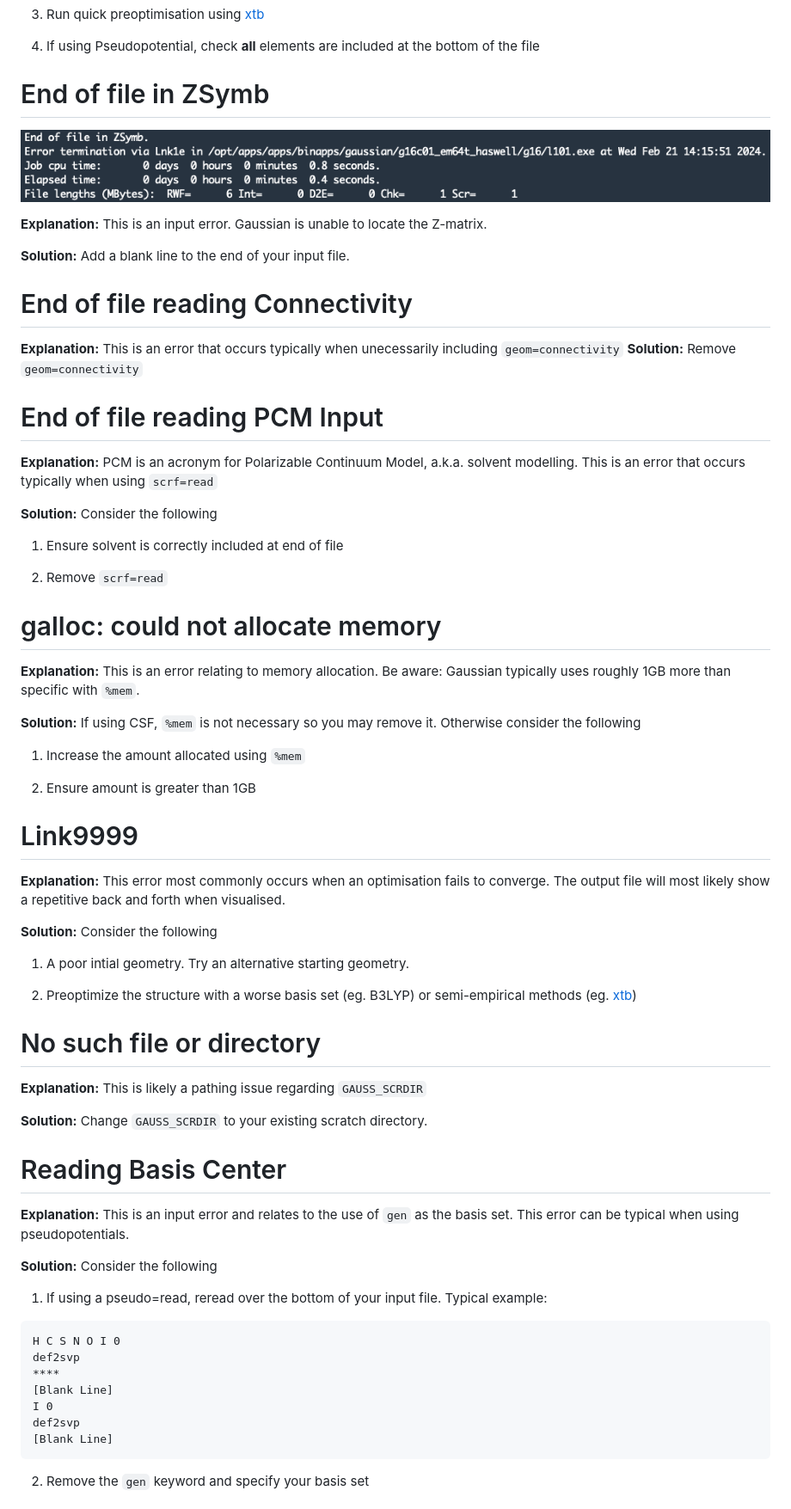
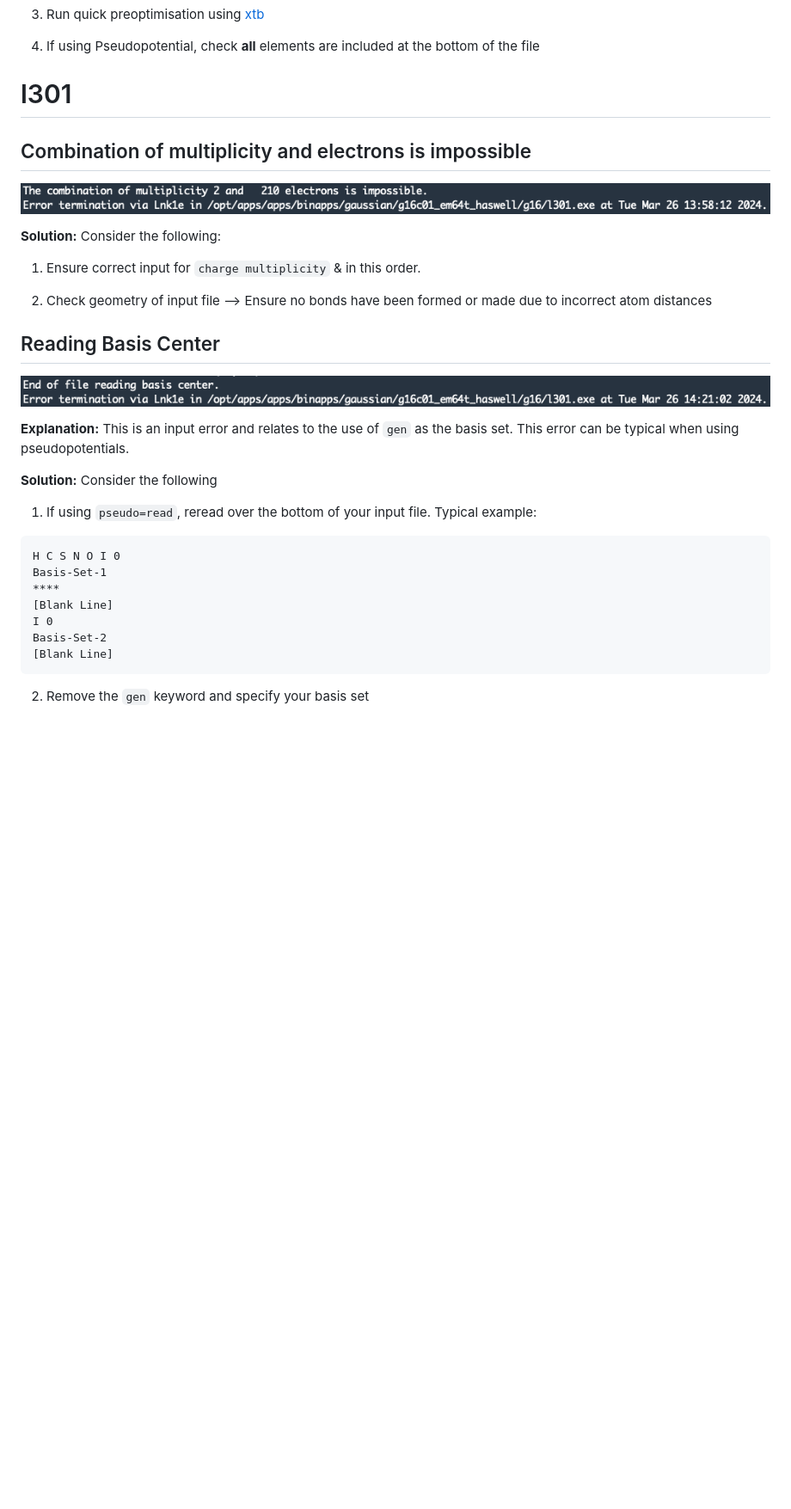
Before and after one commit to Trujillo-Group/trujillo_group_resources, a Markdown page: resources/gaussian_errors/README.md, the part around one of its changes. Shown at 86% size. GitHub-like rendering; pictures changed too: resources/gaussian_errors/figures/combination_of_multiplicity_and_electrons.png (added), resources/gaussian_errors/figures/end_of_file_reading_basis_center.png (added); blank space fills up the shorter version.

````diff
--- a/resources/gaussian_errors/README.md
+++ b/resources/gaussian_errors/README.md
@@ -47,69 +110,34 @@ Else:
 
 4. If using Pseudopotential, check **all** elements are included at the bottom of the file
 
-# End of file in ZSymb
+# l301
 
-![ZSymb Example](figures/ZSymb.png)
+## Combination of multiplicity and electrons is impossible
+<!-- l301 -->
+![Error Example](figures/combination_of_multiplicity_and_electrons.png)
 
-**Explanation:** This is an input error. Gaussian is unable to locate the Z-matrix.
+**Solution:** Consider the following:
 
-**Solution:** Add a blank line to the end of your input file.
+1. Ensure correct input for ```charge multiplicity``` & in this order.
 
-# End of file reading Connectivity
+2. Check geometry of input file --> Ensure no bonds have been formed or made due to incorrect atom distances
 
-**Explanation:** This is an error that occurs typically when unecessarily including ```geom=connectivity```
-**Solution:** Remove ```geom=connectivity```
-
-# End of file reading PCM Input
-
-**Explanation:** PCM is an acronym for Polarizable Continuum Model, a.k.a. solvent modelling. This is an error that occurs typically when using ```scrf=read```
-
-**Solution:** Consider the following
-
-1. Ensure solvent is correctly included at end of file
-
-2. Remove ```scrf=read```
-
-# galloc: could not allocate memory
-
-**Explanation:** This is an error relating to memory allocation. Be aware: Gaussian typically uses roughly 1GB more than specific with ```%mem```.
-
-**Solution:** If using CSF, ```%mem``` is not necessary so you may remove it. Otherwise consider the following
-
-1. Increase the amount allocated using ```%mem```
-
-2. Ensure amount is greater than 1GB
-
-# Link9999
-
-**Explanation:** This error most commonly occurs when an optimisation fails to converge. The output file will most likely show a repetitive back and forth when visualised.
-
-**Solution:** Consider the following
-
-1. A poor intial geometry. Try an alternative starting geometry.
-
-2. Preoptimize the structure with a worse basis set (eg. B3LYP) or semi-empirical methods (eg. [xtb](https://github.com/grimme-lab/xtb))
-
-# No such file or directory
-
-**Explanation:** This is likely a pathing issue regarding ```GAUSS_SCRDIR```
-
-**Solution:** Change ```GAUSS_SCRDIR``` to your existing scratch directory.
-
-# Reading Basis Center
+## Reading Basis Center
+<!-- l301 -->
+![Error Example](figures/end_of_file_reading_basis_center.png)
 
 **Explanation:** This is an input error and relates to the use of ```gen``` as the basis set. This error can be typical when using pseudopotentials.
 
 **Solution:** Consider the following
 
-1. If using a pseudo=read, reread over the bottom of your input file. Typical example:
+1. If using ```pseudo=read```, reread over the bottom of your input file. Typical example:
 ```
 H C S N O I 0
-def2svp
+Basis-Set-1
 ****
 [Blank Line]
 I 0
-def2svp
+Basis-Set-2
 [Blank Line]
 ```
 
````
Also changed, not shown: other parts of resources/gaussian_errors/README.md (+114 -30 lines), resources/README.md (+2 -1 lines), resources/gaussian_errors/figures/end_of_file_reading_connectivity.png (added), resources/gaussian_errors/figures/name_of_center_too_long.png (added), resources/gaussian_errors/figures/wanted_integer_found_string.png (added).
